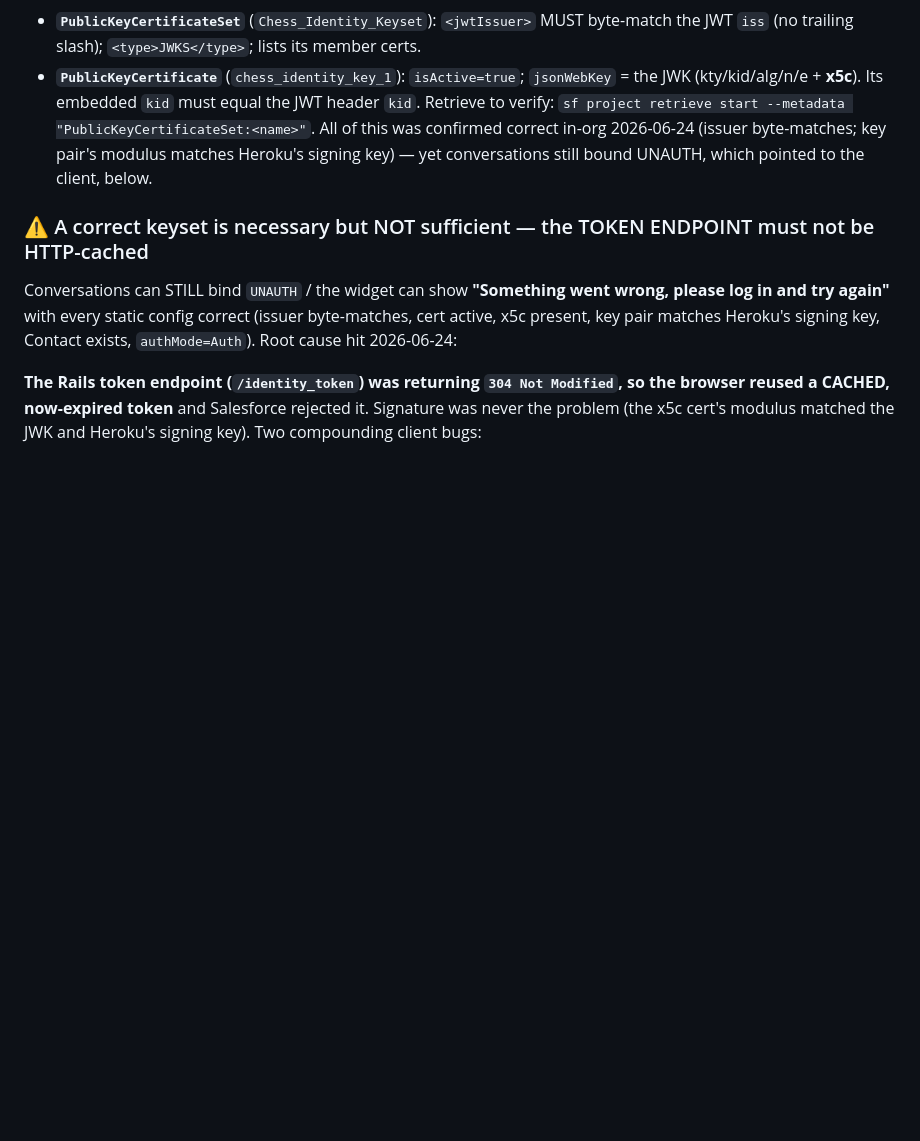
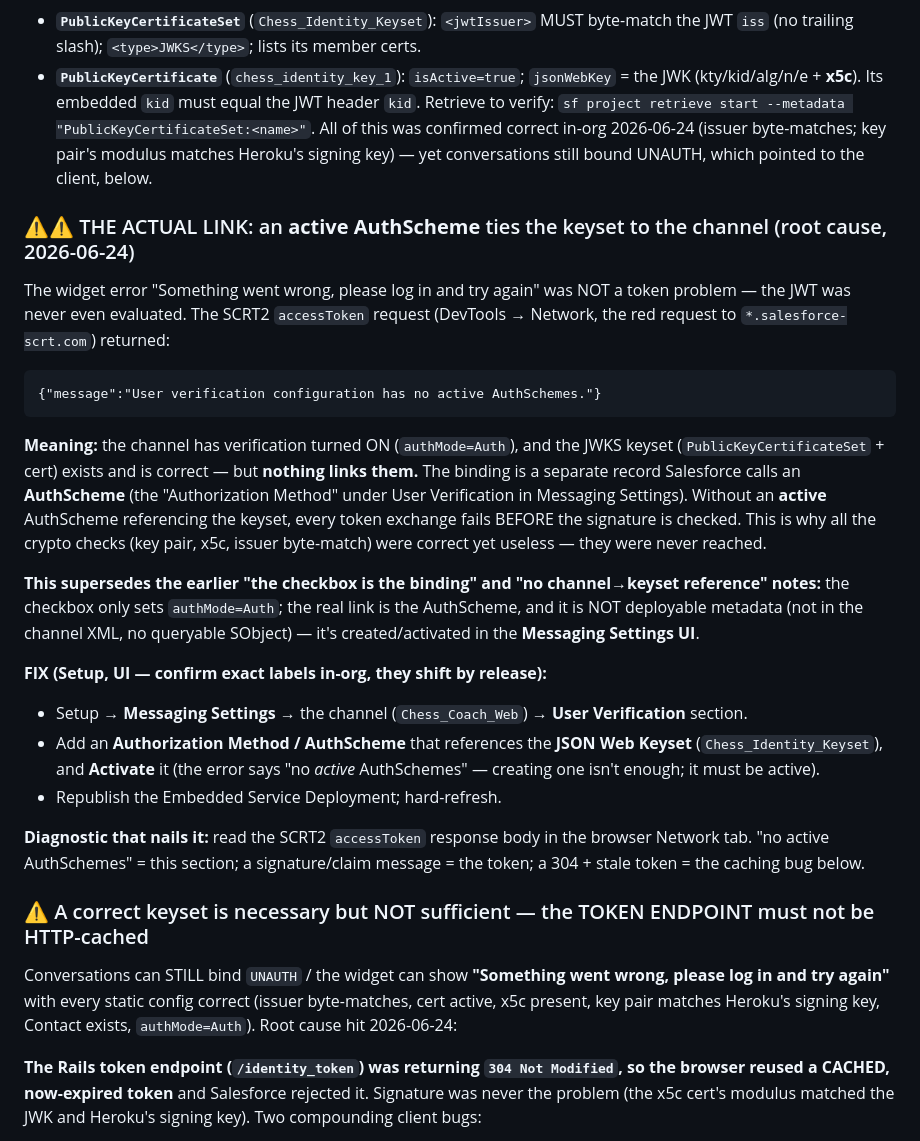
Before and after one commit to Jakeah/agent-jwt-project, a Markdown page: docs/agentforce-user-verification-guide.md, the part around the change. GitHub-like rendering; blank space fills up the shorter version.

Commit message:
Doc: real root cause is a missing active AuthScheme (keyset↔channel link)
The SCRT2 accessToken response settled it:
  {"message":"User verification configuration has no active AuthSchemes."}

The JWT was never evaluated — verification is ON (authMode=Auth) and the JWKS keyset
is correct, but no *active* AuthScheme links them. The AuthScheme (the "Authorization
Method" under User Verification in Messaging Settings) is the actual binding, and it's
UI-only (not deployable metadata / no queryable SObject). This supersedes the earlier
"checkbox is the binding" guess and explains why every crypto check was correct yet
the token kept getting rejected before the signature was read. Documents the fix and
the SCRT2-response diagnostic that distinguishes this from the token/cache bugs.

Co-Authored-By: Claude Opus 4.8 (1M context) <noreply@anthropic.com>

````diff
--- a/docs/agentforce-user-verification-guide.md
+++ b/docs/agentforce-user-verification-guide.md
@@ -149,6 +149,38 @@ Retrieve to verify: `sf project retrieve start --metadata "PublicKeyCertificateS
 this was confirmed correct in-org 2026-06-24 (issuer byte-matches; key pair's modulus matches
 Heroku's signing key) — yet conversations still bound UNAUTH, which pointed to the client, below.
 
+### ⚠️⚠️ THE ACTUAL LINK: an **active AuthScheme** ties the keyset to the channel (root cause, 2026-06-24)
+The widget error "Something went wrong, please log in and try again" was NOT a token problem — the
+JWT was never even evaluated. The SCRT2 `accessToken` request (DevTools → Network, the red request
+to `*.salesforce-scrt.com`) returned:
+
+```
+{"message":"User verification configuration has no active AuthSchemes."}
+```
+
+**Meaning:** the channel has verification turned ON (`authMode=Auth`), and the JWKS keyset
+(`PublicKeyCertificateSet` + cert) exists and is correct — but **nothing links them.** The binding
+is a separate record Salesforce calls an **AuthScheme** (the "Authorization Method" under User
+Verification in Messaging Settings). Without an **active** AuthScheme referencing the keyset, every
+token exchange fails BEFORE the signature is checked. This is why all the crypto checks (key pair,
+x5c, issuer byte-match) were correct yet useless — they were never reached.
+
+**This supersedes the earlier "the checkbox is the binding" and "no channel→keyset reference" notes:**
+the checkbox only sets `authMode=Auth`; the real link is the AuthScheme, and it is NOT deployable
+metadata (not in the channel XML, no queryable SObject) — it's created/activated in the **Messaging
+Settings UI**.
+
+**FIX (Setup, UI — confirm exact labels in-org, they shift by release):**
+- Setup → **Messaging Settings** → the channel (`Chess_Coach_Web`) → **User Verification** section.
+- Add an **Authorization Method / AuthScheme** that references the **JSON Web Keyset**
+  (`Chess_Identity_Keyset`), and **Activate** it (the error says "no *active* AuthSchemes" — creating
+  one isn't enough; it must be active).
+- Republish the Embedded Service Deployment; hard-refresh.
+
+**Diagnostic that nails it:** read the SCRT2 `accessToken` response body in the browser Network tab.
+"no active AuthSchemes" = this section; a signature/claim message = the token; a 304 + stale token =
+the caching bug below.
+
 ### ⚠️ A correct keyset is necessary but NOT sufficient — the TOKEN ENDPOINT must not be HTTP-cached
 Conversations can STILL bind `UNAUTH` / the widget can show **"Something went wrong, please log in
 and try again"** with every static config correct (issuer byte-matches, cert active, x5c present, key
````
